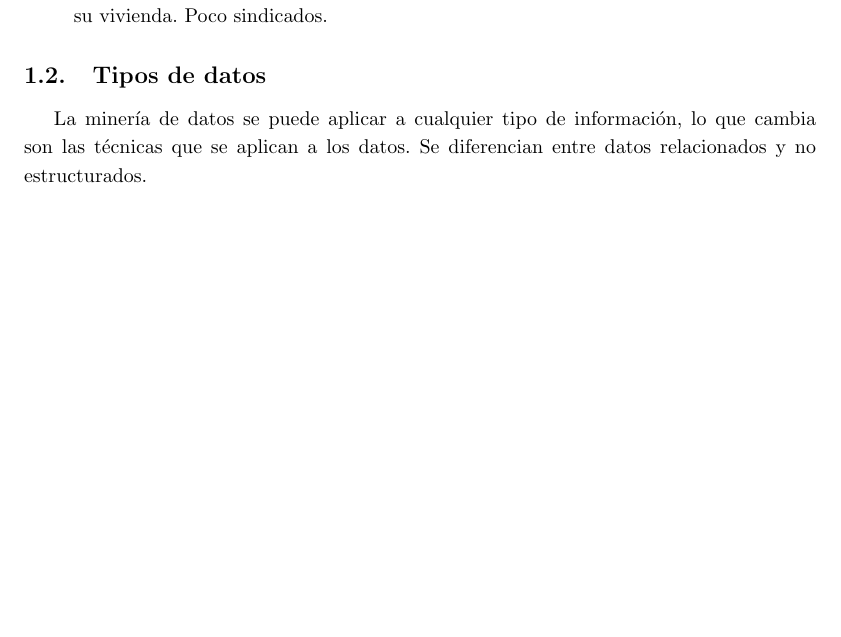
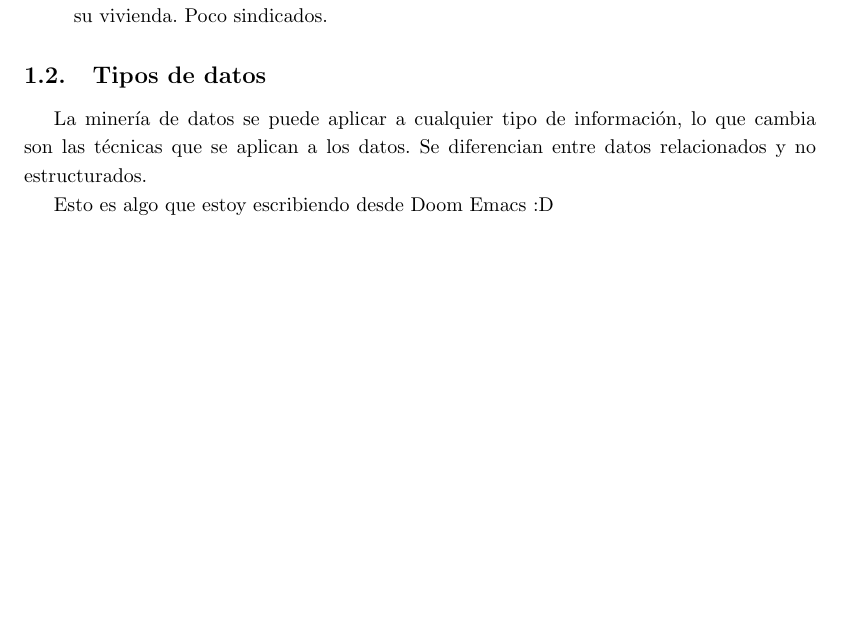
Before and after one commit to TheLudway/ML, a LaTeX document (MINERÍA DE DATOS/INTRODUCCIÓN A LA MINERÍA DE DATOS/Apuntes Libro.tex): part of page 5 of 5, cut so that both start at the same text, the shorter picture padded with empty space. Compiled offline with pdfLaTeX.

Commit message:
Cosas en Doom Emacs

```diff
--- a/MINERÍA DE DATOS/INTRODUCCIÓN A LA MINERÍA DE DATOS/Apuntes Libro.tex
+++ b/MINERÍA DE DATOS/INTRODUCCIÓN A LA MINERÍA DE DATOS/Apuntes Libro.tex
@@ -194,6 +197,7 @@ Estos grupos podrían ser interpretados por el departamento de recursos humanos
 
 La minería de datos se puede aplicar a cualquier tipo de información, lo que cambia son las técnicas que se aplican a los datos. Se diferencian entre datos relacionados y no estructurados.
 
+Esto es algo que estoy escribiendo desde Doom Emacs :D
 
 
 \end{document}
```
Also changed, not shown: MINERÍA DE DATOS/INTRODUCCIÓN A LA MINERÍA DE DATOS/Apuntes Libro.pdf, MINERÍA DE DATOS/INTRODUCCIÓN A LA MINERÍA DE DATOS/Apuntes Libro.tex (3 more changed lines), 3 other files.
